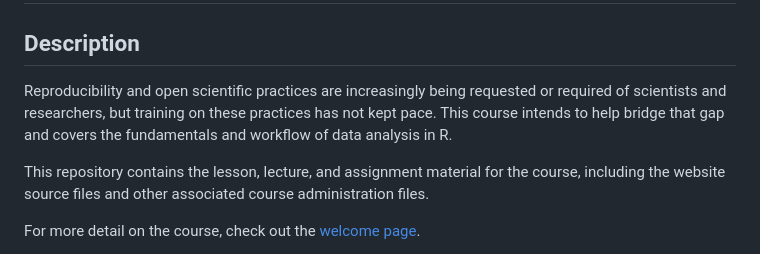
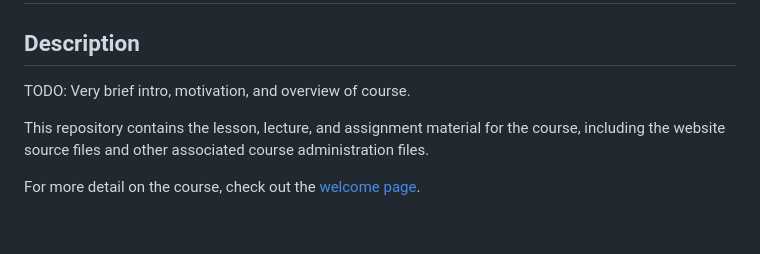
Before and after one commit to rostools/rostools-theme, a Markdown page: readme-template.md, the part around one of its changes. Drawn GitHub-style; blank space fills up the shorter version.

```diff
--- a/readme-template.md
+++ b/readme-template.md
@@ -2,10 +2,7 @@
 
 ## Description
 
-Reproducibility and open scientific practices are increasingly being
-requested or required of scientists and researchers, but training on
-these practices has not kept pace. This course intends to help bridge
-that gap and covers the fundamentals and workflow of data analysis in R.
+TODO: Very brief intro, motivation, and overview of course.
 
 This repository contains the lesson, lecture, and assignment material
 for the course, including the website source files and other associated
```
Also changed, not shown: other parts of readme-template.md (+2 -2 lines).
